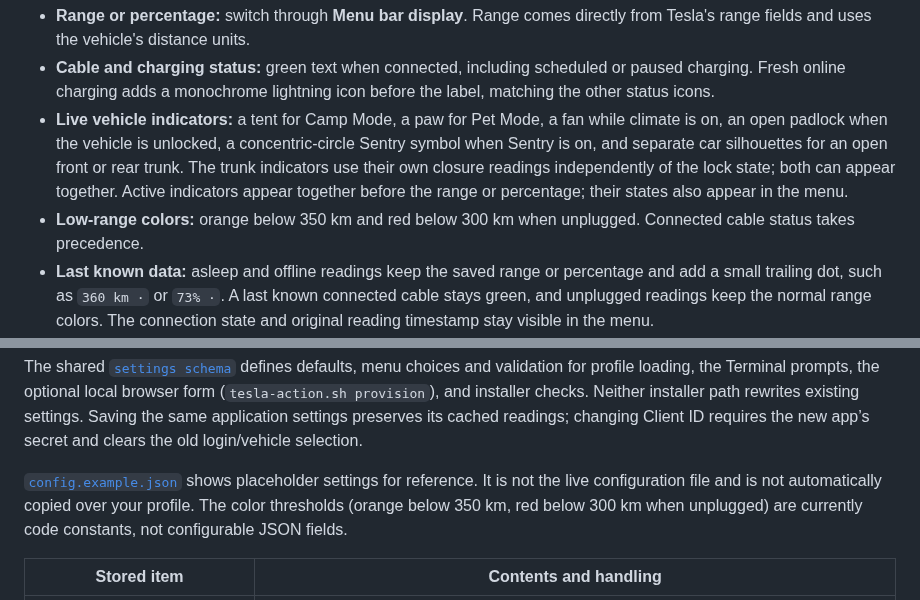
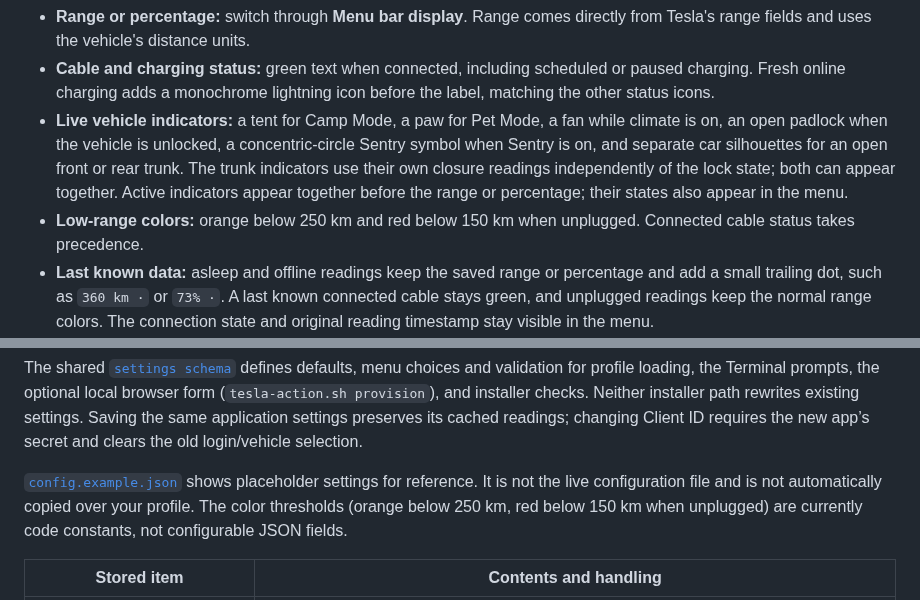
Before and after one commit to kolisko/tesla-xbar, a Markdown page: README.md, 2 parts joined by grey strips. Drawn GitHub-style.

Commit message:
Adjust unplugged range colors to 250 and 150 km (#27)

```diff
--- a/README.md
+++ b/README.md
@@ -45,7 +45,7 @@ Open **Sentry** for on/off controls and **Location** for the address, optional m
 - **Range or percentage:** switch through **Menu bar display**. Range comes directly from Tesla's range fields and uses the vehicle's distance units.
 - **Cable and charging status:** green text when connected, including scheduled or paused charging. Fresh online charging adds a monochrome lightning icon before the label, matching the other status icons.
 - **Live vehicle indicators:** a tent for Camp Mode, a paw for Pet Mode, a fan while climate is on, an open padlock when the vehicle is unlocked, a concentric-circle Sentry symbol when Sentry is on, and separate car silhouettes for an open front or rear trunk. The trunk indicators use their own closure readings independently of the lock state; both can appear together. Active indicators appear together before the range or percentage; their states also appear in the menu.
-- **Low-range colors:** orange below 350 km and red below 300 km when unplugged. Connected cable status takes precedence.
+- **Low-range colors:** orange below 250 km and red below 150 km when unplugged. Connected cable status takes precedence.
 - **Last known data:** asleep and offline readings keep the saved range or percentage and add a small trailing dot, such as `360 km ·` or `73% ·`. A last known connected cable stays green, and unplugged readings keep the normal range colors. The connection state and original reading timestamp stay visible in the menu.
 - **Repeated read failures:** after three consecutive failed refreshes, a monochrome circled exclamation replaces live indicators and the label becomes `— km`, `— mi` or `—%` in the native text color. The menu keeps the last known readings and their original timestamp. Successful refreshes clear the warning; confirmed offline/asleep states and unavailable-vehicle responses do not count as failures. Paused/skipped runs leave the count unchanged.
 - **Error backoff:** after the third failed refresh, the next automatic attempt waits 15 minutes; another failure waits 30 minutes, then further failures wait one hour each. xBar still runs on its usual schedule, displaying saved state until the deadline. Success resets the backoff. Tesla's longer `Retry-After` takes precedence.
@@ -113,7 +113,7 @@ Choose **Settings…** in the plugin menu to open the interactive Terminal promp
 
 The shared [`settings schema`](src/tesla_bar/domain/settings.py) defines defaults, menu choices and validation for profile loading, the Terminal prompts, the optional local browser form (`tesla-action.sh provision`), and installer checks. Neither installer path rewrites existing settings. Saving the same application settings preserves its cached readings; changing Client ID requires the new app’s secret and clears the old login/vehicle selection.
 
-[`config.example.json`](examples/config.example.json) shows placeholder settings for reference. It is not the live configuration file and is not automatically copied over your profile. The color thresholds (orange below 350 km, red below 300 km when unplugged) are currently code constants, not configurable JSON fields.
+[`config.example.json`](examples/config.example.json) shows placeholder settings for reference. It is not the live configuration file and is not automatically copied over your profile. The color thresholds (orange below 250 km, red below 150 km when unplugged) are currently code constants, not configurable JSON fields.
 
 | Stored item | Contents and handling |
 | --- | --- |
```
Also changed, not shown: docs/CHANGELOG.md (+2 -0 lines), docs/images/states.png, 5 other files.
